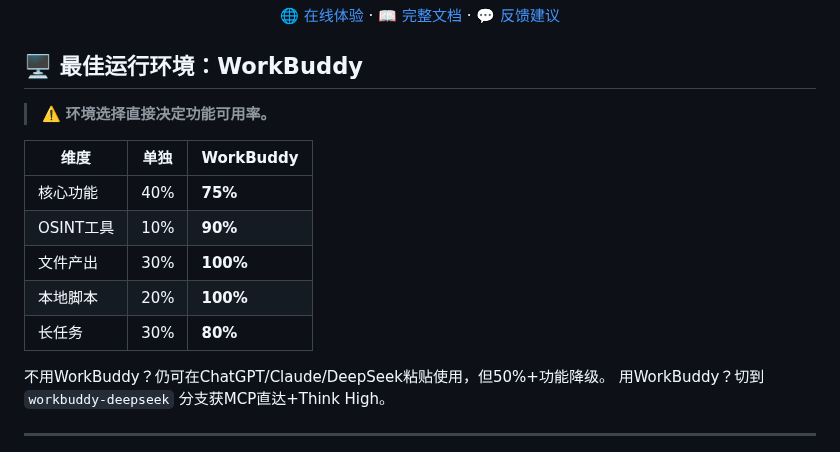
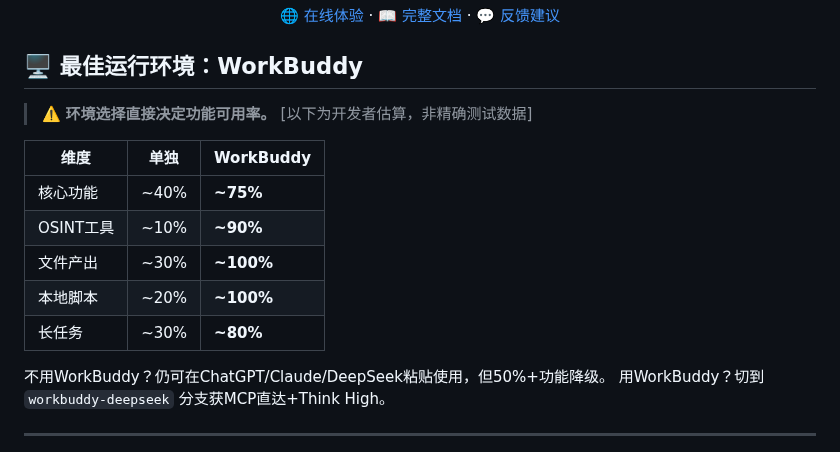
Before and after one commit to Dear-Ded/wallstreet-tieling, a Markdown page: README.md, the part around one of its changes. GitHub-like rendering.

Commit message:
fix: 自我评审修正——标注估算/清理SEO/统一版本/修正tags
1. README WorkBuddy对比表: 百分比加~前缀+标注[开发者估算]
2. README: 删除HTML注释SEO关键词堆砌
3. SKILL.md tags: 删multi-agent/crew, 加prompt-engineering/role-playing
4. SKILL.md: 正文版本号v3.0.0→v3.0.2, 200+→10-30(200+体系)

```diff
--- a/README.md
+++ b/README.md
@@ -29,15 +29,15 @@
 
 ## 🖥️ 最佳运行环境：WorkBuddy
 
-> ⚠️ **环境选择直接决定功能可用率。**
+> ⚠️ **环境选择直接决定功能可用率。** [以下为开发者估算，非精确测试数据]
 
 | 维度 | 单独 | WorkBuddy |
 |------|------|-----------|
-| 核心功能 | 40% | **75%** |
-| OSINT工具 | 10% | **90%** |
-| 文件产出 | 30% | **100%** |
-| 本地脚本 | 20% | **100%** |
-| 长任务 | 30% | **80%** |
+| 核心功能 | ~40% | **~75%** |
+| OSINT工具 | ~10% | **~90%** |
+| 文件产出 | ~30% | **~100%** |
+| 本地脚本 | ~20% | **~100%** |
+| 长任务 | ~30% | **~80%** |
 
 不用WorkBuddy？仍可在ChatGPT/Claude/DeepSeek粘贴使用，但50%+功能降级。
 用WorkBuddy？切到 `workbuddy-deepseek` 分支获MCP直达+Think High。
```
Also changed, not shown: other parts of README.md (+1 -1 lines), SKILL.md (+2 -2 lines).
